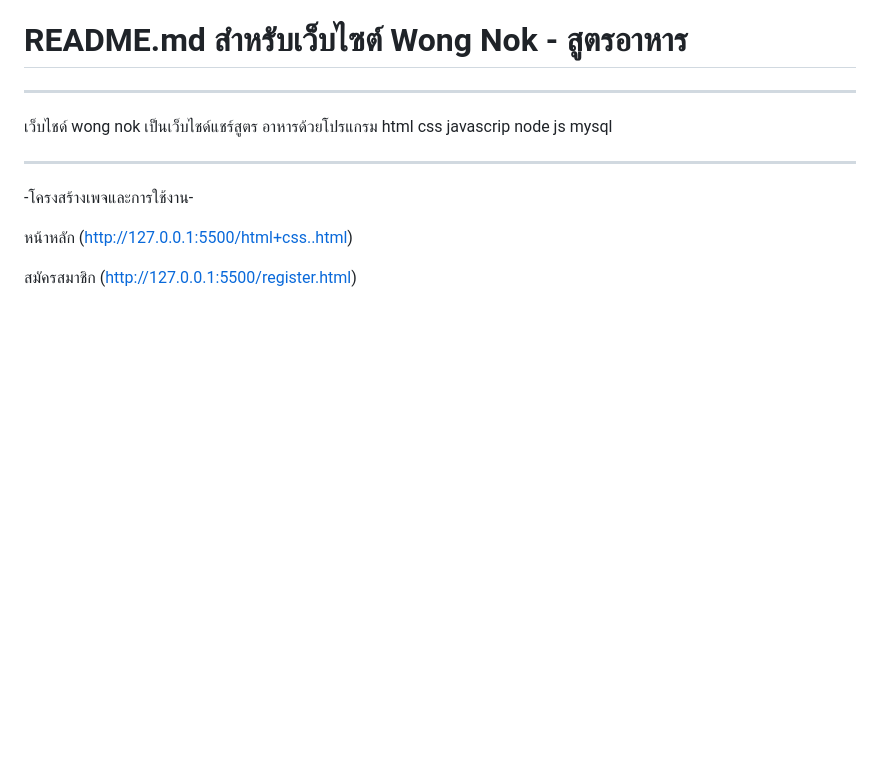
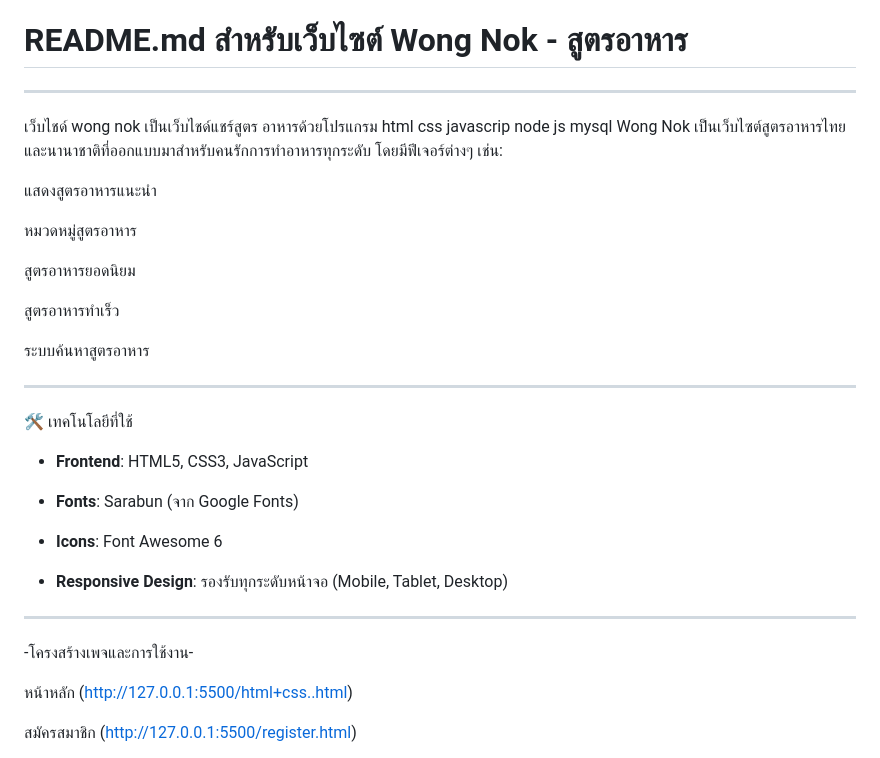
Before and after one commit to hnume/500990-wongnok-recipes, a Markdown page: README.md, the part around the change. Rendered like a GitHub page; blank space fills up the shorter version.

```diff
--- a/README.md
+++ b/README.md
@@ -2,6 +2,35 @@
 # README.md สำหรับเว็บไซต์ Wong Nok - สูตรอาหาร
 *******************************************************************************************************************************************************************
 เว็บไชด์ wong nok  เป็นเว็บไชด์แชร์สูตร อาหารด้วยโปรแกรม html css javascrip   node js mysql
+Wong Nok เป็นเว็บไซต์สูตรอาหารไทยและนานาชาติที่ออกแบบมาสำหรับคนรักการทำอาหารทุกระดับ โดยมีฟีเจอร์ต่างๆ เช่น:
+
+แสดงสูตรอาหารแนะนำ
+
+หมวดหมู่สูตรอาหาร
+
+สูตรอาหารยอดนิยม
+
+สูตรอาหารทำเร็ว
+
+ระบบค้นหาสูตรอาหาร
+
+*******************************************************************************************************************************************************************
+🛠️ เทคโนโลยีที่ใช้
+
+-   **Frontend**: HTML5, CSS3, JavaScript
+
+-   **Fonts**: Sarabun (จาก Google Fonts)
+
+-   **Icons**: Font Awesome 6
+
+-   **Responsive Design**: รองรับทุกระดับหน้าจอ (Mobile, Tablet, Desktop)
+
+
+
+
+
+
+
 ****************************************************************************************************************************************************************
 -โครงสร้างเพจและการใช้งาน-
 
```
